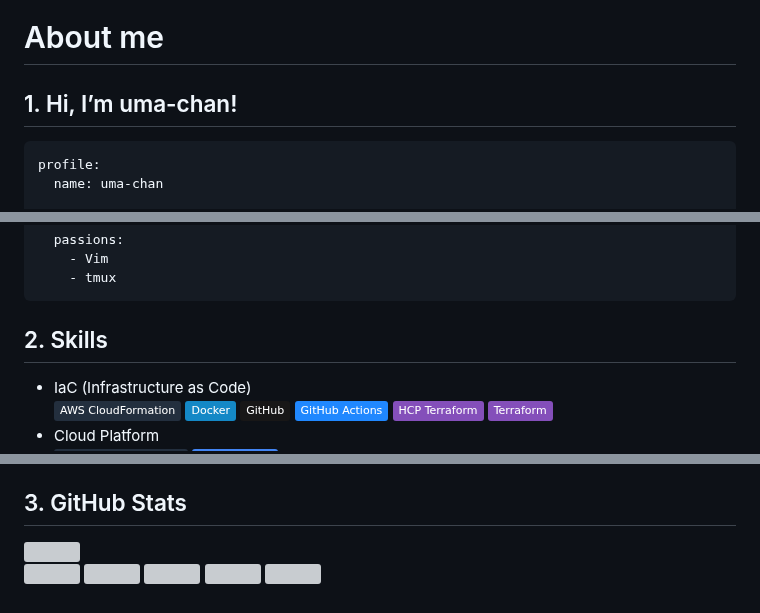
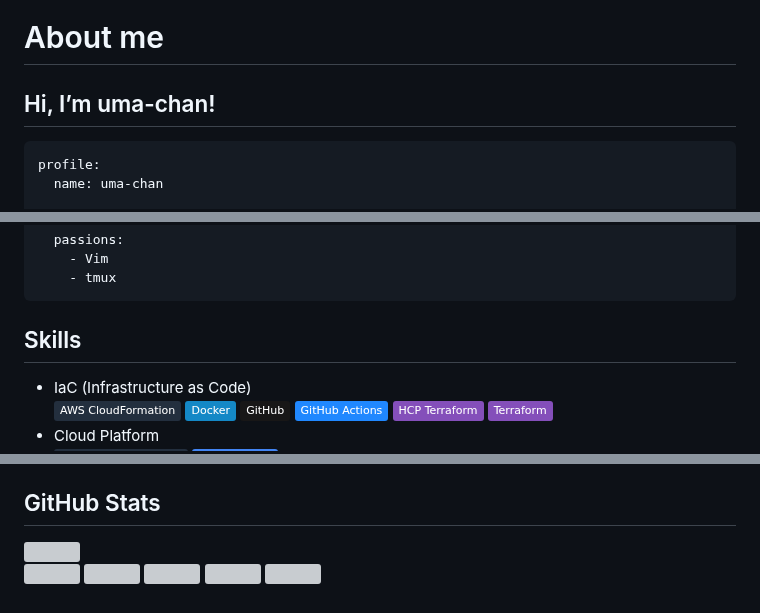
Before and after one commit to i9wa4/i9wa4, a Markdown page: README.md, 3 parts joined by grey strips. Rendered like a GitHub page; badges without logos; grey boxes are pictures that could not be loaded.

Commit message:
sync: update README from i9wa4.github.io

````diff
--- a/README.md
+++ b/README.md
@@ -1,7 +1,7 @@
 # About me
 
 
-## 1. Hi, I’m uma-chan!
+## Hi, I’m uma-chan!
 
 ``` yaml
 profile:
@@ -22,7 +22,7 @@ profile:
     - tmux
 ```
 
-## 2. Skills
+## Skills
 
 <!-- <https://simpleicons.org> -->
 
@@ -93,7 +93,7 @@ profile:
   [![GitHub_Copilot_CLI](https://img.shields.io/badge/GitHub_Copilot_CLI-000000.svg?logo=githubcopilot&logoColor=white)](https://shields.io)
   [![Model_Context_Protocol](https://img.shields.io/badge/Model_Context_Protocol-000000.svg?logo=modelcontextprotocol&logoColor=white)](https://shields.io)
 
-## 3. GitHub Stats
+## GitHub Stats
 
 <div align="left">
 
````
